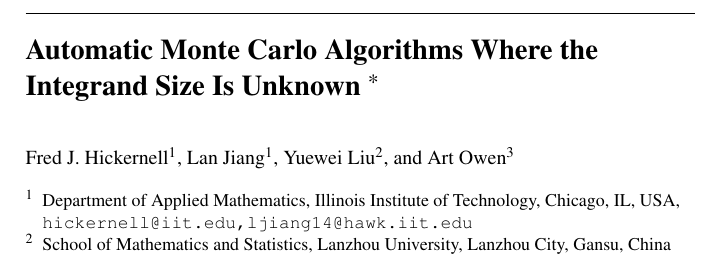
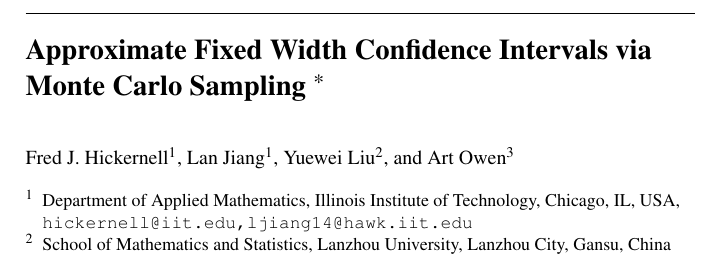
Before and after one commit to fjhickernell/Adaptive_MC_repo, a LaTeX thesis (AdaptiveMCProbErrAnalh.tex): part of page 1 of 16, cut at the place of the change. Compiled offline with pdfLaTeX.

Commit message:
Change title

```diff
--- a/AdaptiveMCProbErrAnalh.tex
+++ b/AdaptiveMCProbErrAnalh.tex
@@ -52,7 +52,7 @@
 
 
 \date{\today}
-\title*{Automatic Monte Carlo Algorithms Where the Integrand Size Is Unknown
+\title*{Approximate Fixed Width Confidence Intervals via Monte Carlo Sampling
 \thanks{The first and second authors were partially supported by the National
 Science Foundation under DMS-0923111 and DMS-1115392}}
 \titlerunning{Adaptive Monte Carlo}
```
Also changed, not shown: AdaptiveMCProbErrAnalh.pdf, 4 other files.
